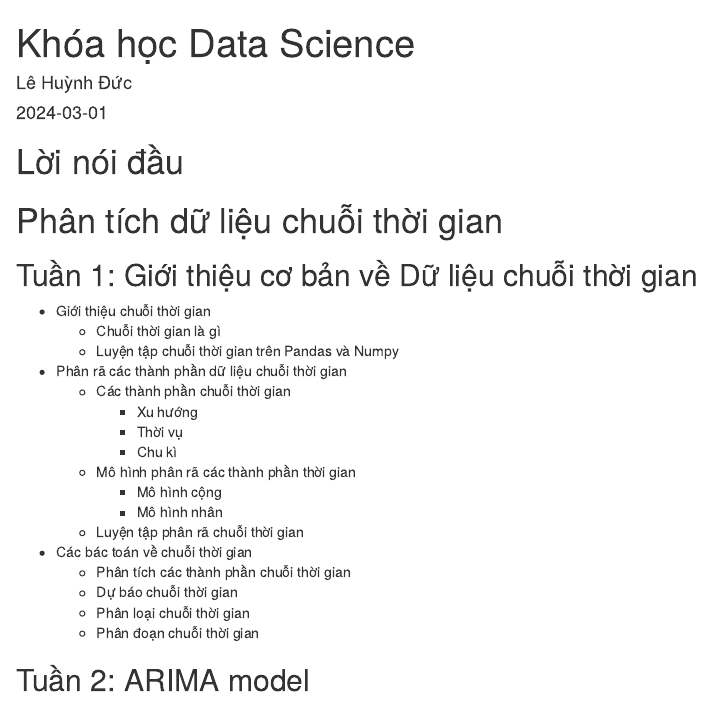
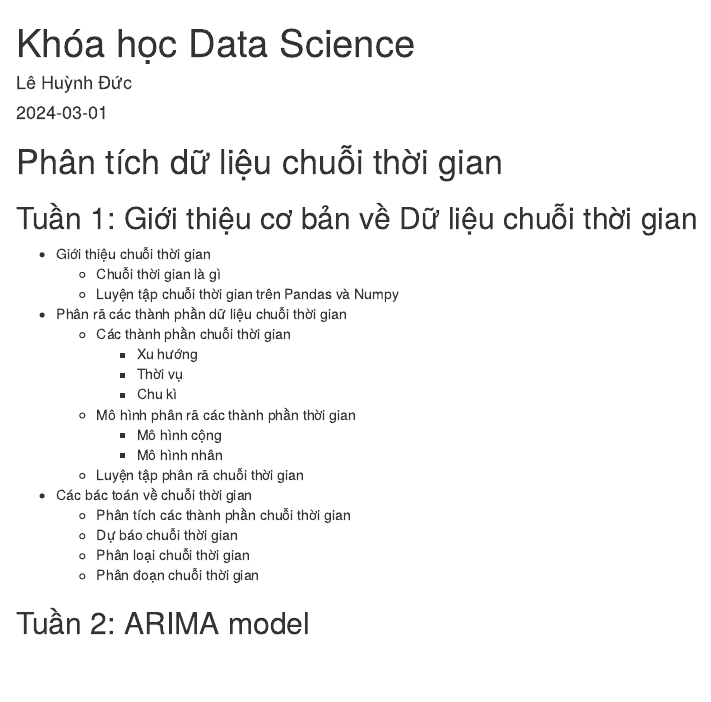
Before and after one commit to lhduc94/coures, an R Markdown document (Courses.Rmd): the page in a window 1100 px wide, from its top. Rendered offline with R 4.5, knitr and Pandoc, with nearby package versions; drawn as R Markdown's standard HTML page in place of the format the file asks for.

Commit message:
push book

```diff
--- a/Courses.Rmd
+++ b/Courses.Rmd
@@ -7,8 +7,6 @@ output: bookdown::gitbook
 documentclass: book
 description: "Khóa học Data Science"
 ---
-
-# Lời nói đầu {-}
 
 <!--chapter:end:index.Rmd-->
 
--- a/index.Rmd
+++ b/index.Rmd
@@ -7,5 +7,3 @@ output: bookdown::gitbook
 documentclass: book
 description: "Khóa học Data Science"
 ---
-
-# Lời nói đầu {-}
```
Also changed, not shown: docs/search_index.json, 4 other files.
